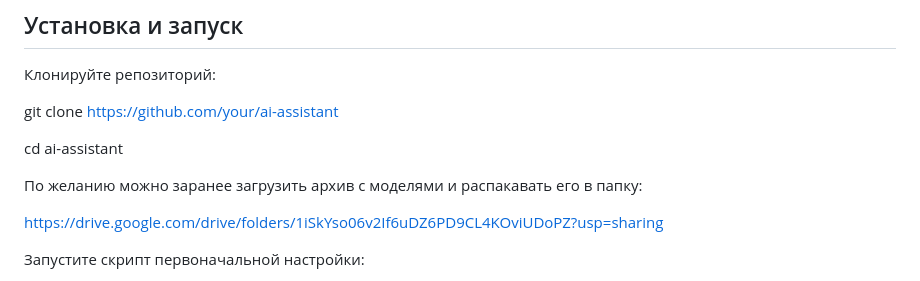
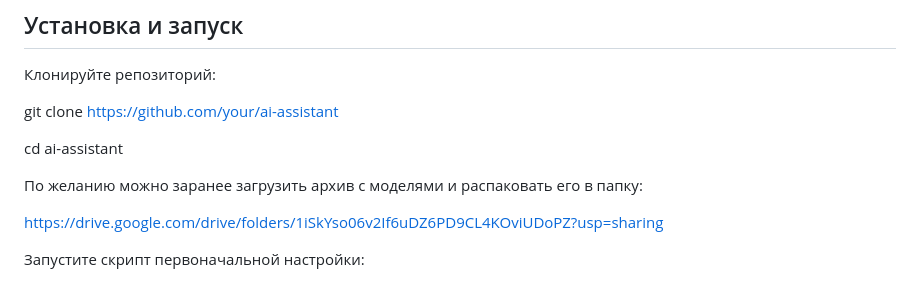
Before and after one commit to UsumiMin/AI-assistant_for_PC, a Markdown page: README.md, the part around the change. Drawn GitHub-style.

```diff
--- a/README.md
+++ b/README.md
@@ -37,7 +37,7 @@ git clone https://github.com/your/ai-assistant
 
 cd ai-assistant
 
-По желанию можно заранее загрузить архив с моделями и распакавать его в папку:
+По желанию можно заранее загрузить архив с моделями и распаковать его в папку:
 
 https://drive.google.com/drive/folders/1iSkYso06v2If6uDZ6PD9CL4KOviUDoPZ?usp=sharing
 
```
